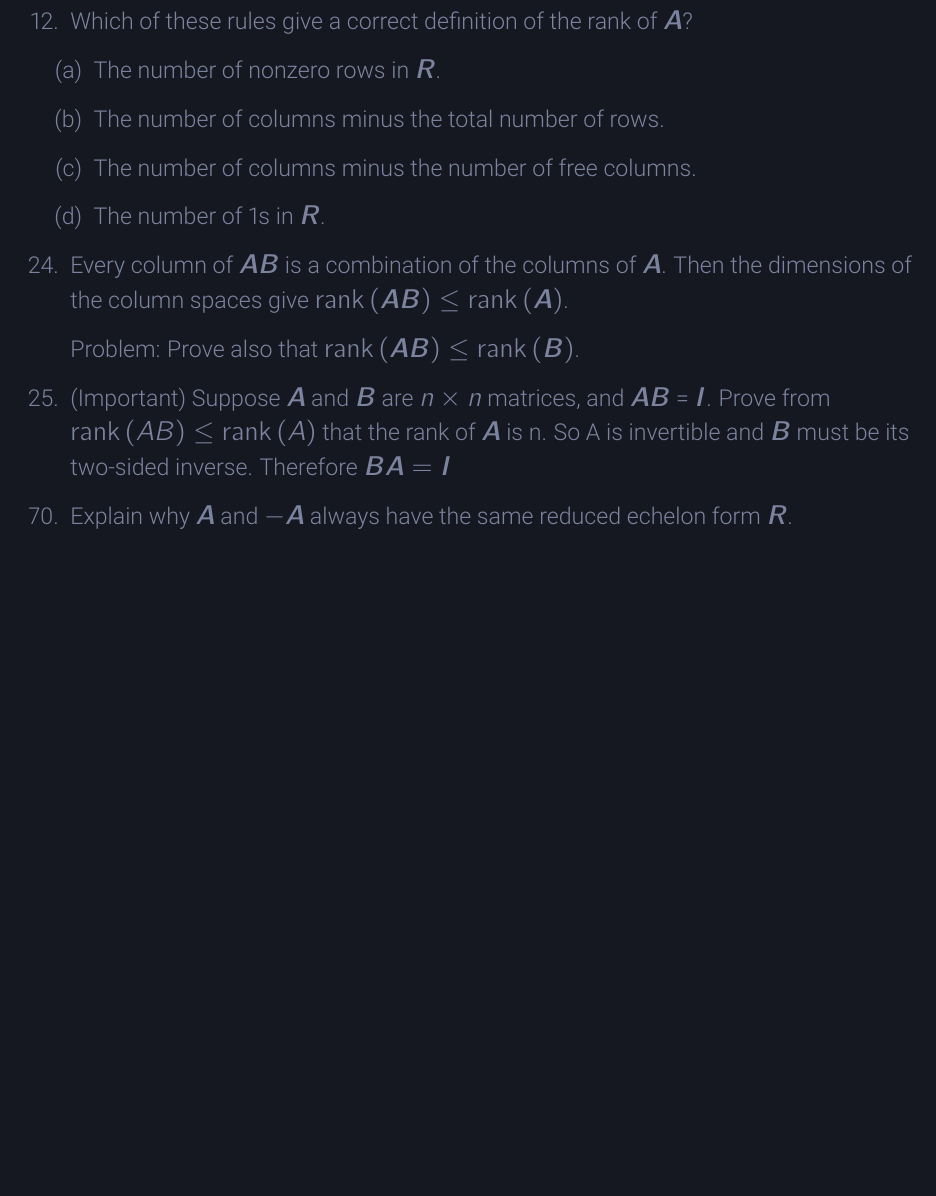
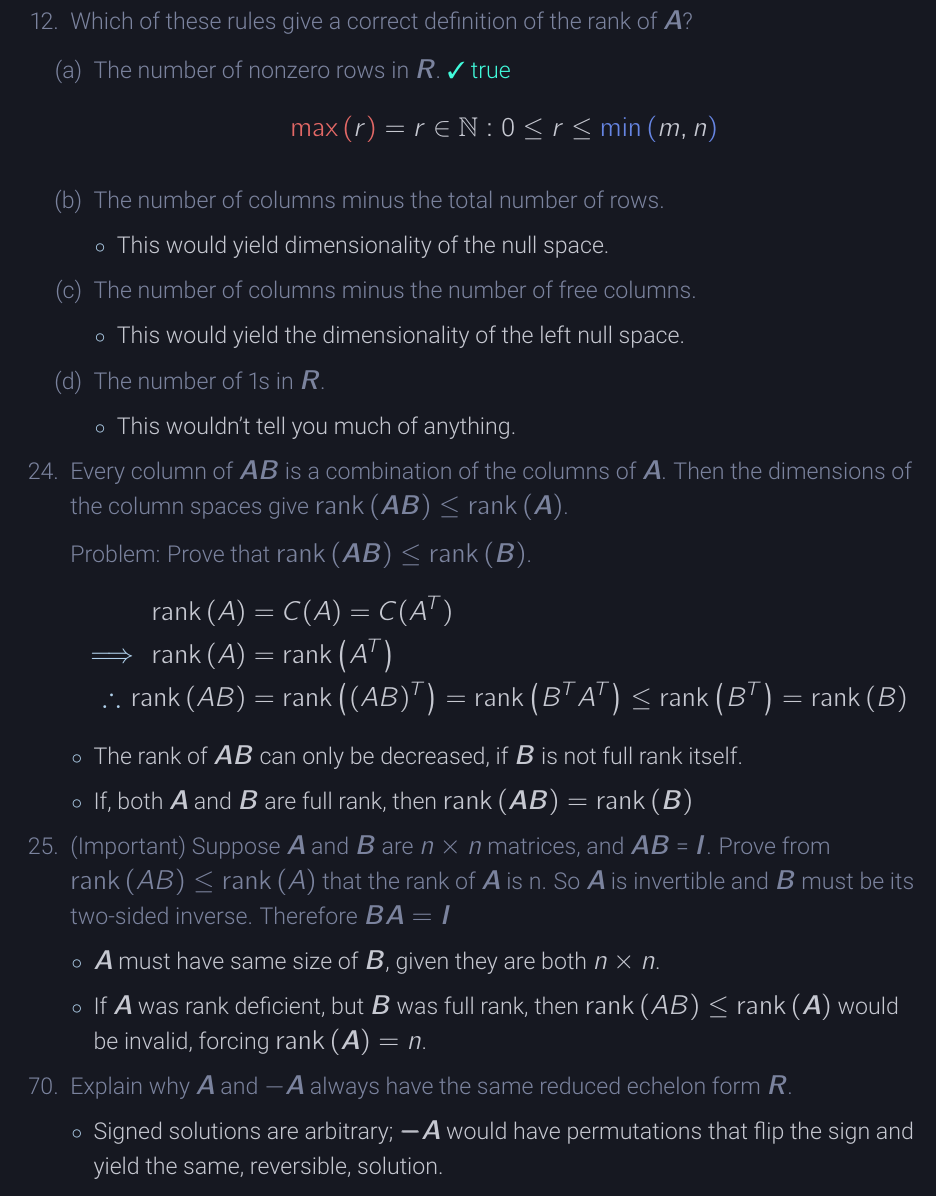
Before and after one commit to nosvagor/notes, a LaTeX document (fire/linear/mth-343/applied-linear.tex, which reads fire/linear/mth-343/vectorSpaces.tex): part of page 20 of 28, cut so that both start at the same text, the shorter picture padded with empty space. The pictures show the PDF file fire/linear/mth-343/applied-linear.pdf that the author committed with the source.

Commit message:
2.2 done

```diff
--- a/fire/linear/mth-343/vectorSpaces.tex
+++ b/fire/linear/mth-343/vectorSpaces.tex
@@ -97,25 +97,64 @@
     \minor{\item[12.] Which of these rules give a correct definition of the
     rank of \tbm{A}?
     \begin{enumerate}
-      \item The number of nonzero rows in \tbm{R}.
+      \item The number of nonzero rows in \tbm{R}. \true{true}
+        \[%%%%%%%%%%
+          \fg{\max{r} = r \in \N : 0 \leq r \leq \min{m, n}}
+        \]%%%%%%%%%%
       \item The number of columns minus the total number of rows.
+        \begin{itemize}\color{foreground}
+          \item This would yield dimensionality of the null space.
+        \end{itemize}
+
       \item The number of columns minus the number of free columns.
+        \begin{itemize}\color{foreground}
+          \item This would yield the dimensionality of the left null space.
+        \end{itemize}
+
       \item The number of 1s in \tbm{R}.
-    \end{enumerate}}
+        \begin{itemize}\color{foreground}
+          \item This wouldn't tell you much of anything.
+        \end{itemize}
+    \end{enumerate}
+    }
 
     \minor{\item[24.] Every column of \tbm{AB} is a combination of the columns
     of \tbm{A}. Then the dimensions of the column spaces give \(\rank{\bm{AB}}
     \leq \rank{ \bm{A} }\).
 
-    Problem: Prove also that \(\rank{\bm{AB}} \leq \rank{ \bm{B} }\).}
+    Problem: Prove that \(\rank{\bm{AB}} \leq \rank{ \bm{B} }\).
+    }
+    \begin{align*}
+      \rank{A} &= C(A) = C(A^T)\\
+      \then \rank{A} &= \rank{A^T} \\
+      \thus \rank{AB} &= \rank{(AB)^T} = \rank{B^TA^T} \leq \rank{B^T} = \rank{B}
+    \end{align*}
+    \begin{itemize}
+      \item The rank of \tbm{AB} can only be decreased, if \tbm{B} is not full
+        rank itself.
+      \item If, both \tbm{A} and \tbm{B} are full rank, then
+        \(\rank{\bm{AB}} = \rank{\bm{B}}\)
+    \end{itemize}
 
     \minor{\item[25.] (Important) Suppose \tbm{A} and \tbm{B} are \(n \times
     n\) matrices, and \tbm{AB} = \tbm{I}. Prove from \(\rank{ AB } \leq
-    \rank{ A }\) that the rank of \tbm{A} is n. So A is invertible and \tbm{B}
+    \rank{ A }\) that the rank of \tbm{A} is n. So \tbm{A} is invertible and \tbm{B}
     must be its two-sided inverse. Therefore \(\bm{BA} = \bm{I}\)}
+    \begin{itemize}
+      \item \tbm{A} must have same size of \tbm{B}, given they are both \(n
+        \times n\).
+      \item If \tbm{A} was rank deficient, but \tbm{B} was full rank, then
+      \(\rank{AB} \leq \rank{\bm{A}}\) would be invalid, forcing
+      \(\rank{\bm{A}} = n\).
+    \end{itemize}
 
     \minor{\item[70.] Explain why \tbm{A} and \(-\bm{A}\) always have the same
     reduced echelon form \tbm{R}.}
+    \begin{itemize}
+      \item Signed solutions are arbitrary; \tbm{-A} would have permutations that
+        flip the sign and yield the same, reversible, solution.
+    \end{itemize}
+
   \end{enumerate}
 
 
```
Also changed, not shown: assets/latex/nosvagor-math.sty (+2 -0 lines), fire/linear/mth-343/applied-linear.pdf.
